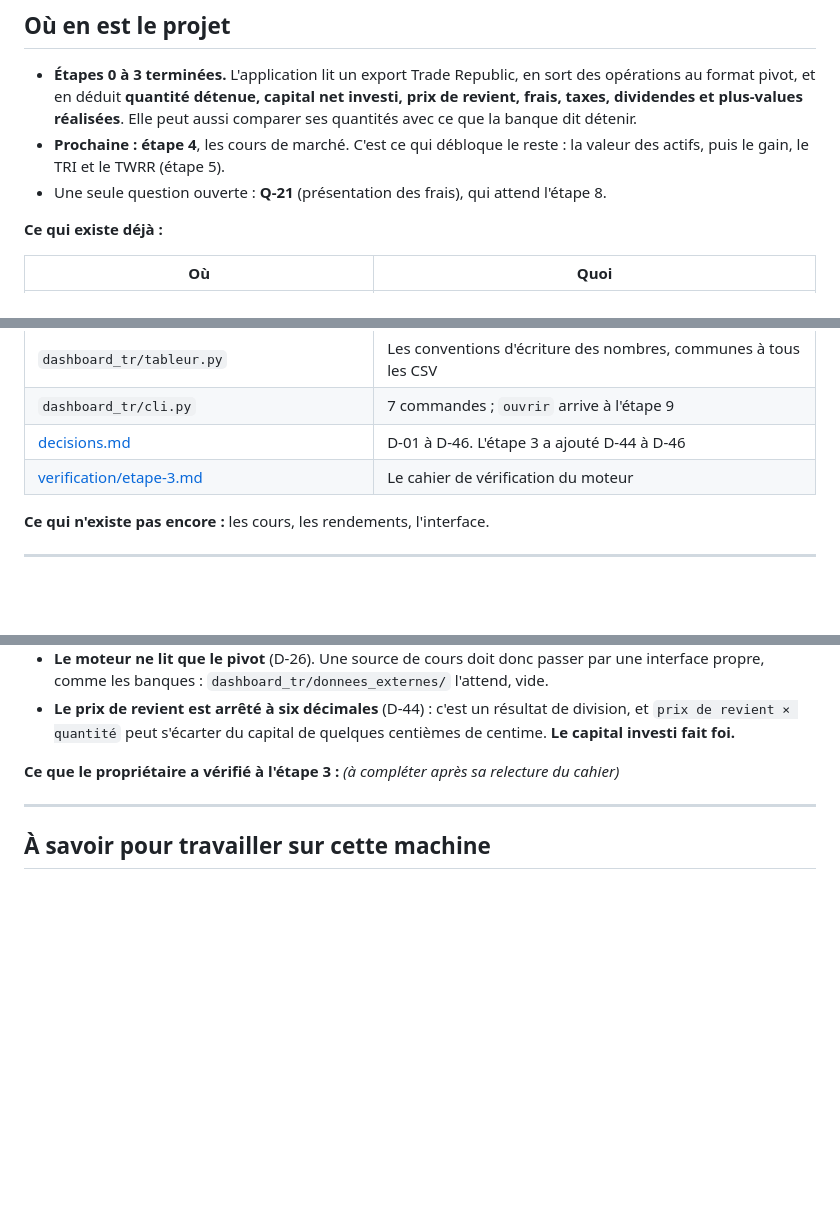
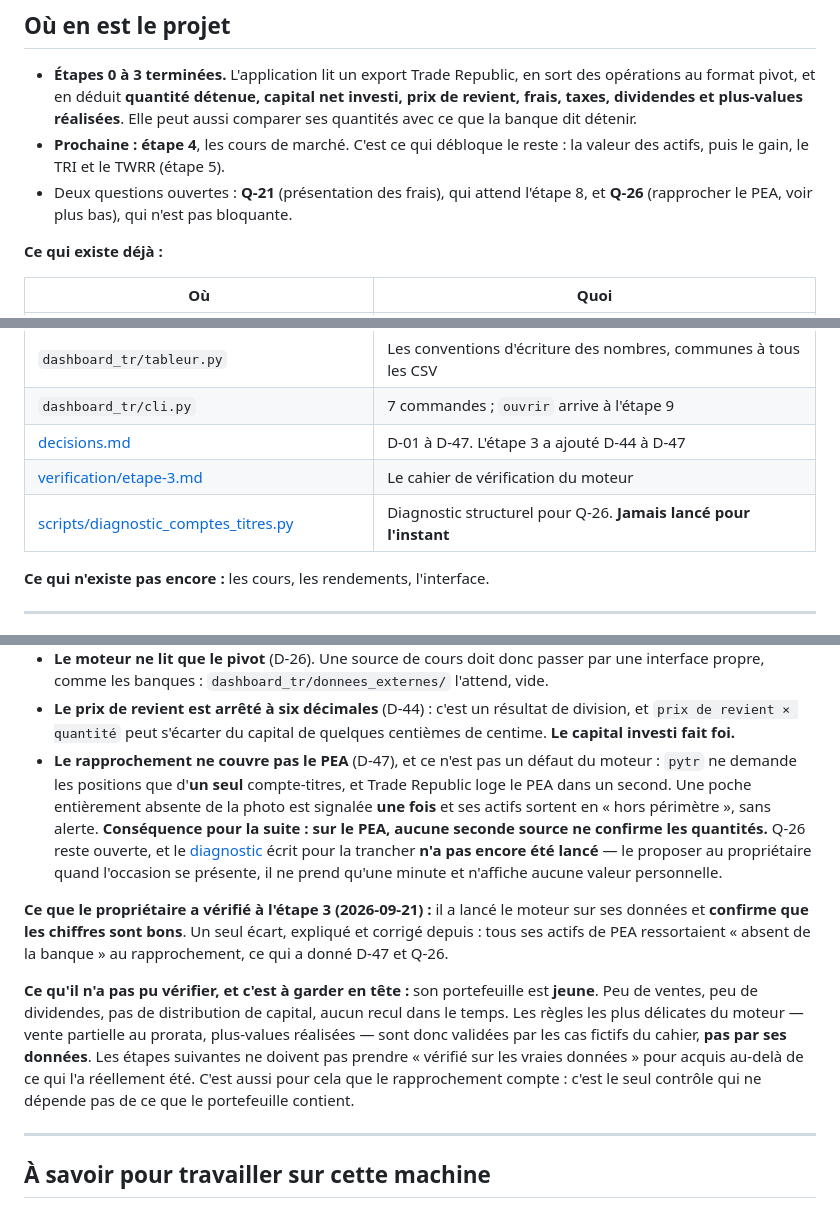
Before and after one commit to TheoDuc/Pastory, a Markdown page: docs/prompt-session-suivante.md, 3 parts joined by grey strips. Drawn GitHub-style; blank space fills up the shorter version.

```diff
--- a/docs/prompt-session-suivante.md
+++ b/docs/prompt-session-suivante.md
@@ -28,7 +28,8 @@ On attaque l'étape 4 : les cours de marché.
   que la banque dit détenir.
 - **Prochaine : étape 4**, les cours de marché. C'est ce qui débloque le reste : la valeur des
   actifs, puis le gain, le TRI et le TWRR (étape 5).
-- Une seule question ouverte : **Q-21** (présentation des frais), qui attend l'étape 8.
+- Deux questions ouvertes : **Q-21** (présentation des frais), qui attend l'étape 8, et
+  **Q-26** (rapprocher le PEA, voir plus bas), qui n'est pas bloquante.
 
 **Ce qui existe déjà :**
 
@@ -40,8 +41,9 @@ On attaque l'étape 4 : les cours de marché.
 | `dashboard_tr/moteur/` | `position.py` (le rejeu), `portefeuille.py`, `rapprochement.py`, `export_csv.py`, `rapport.py` |
 | `dashboard_tr/tableur.py` | Les conventions d'écriture des nombres, communes à tous les CSV |
 | `dashboard_tr/cli.py` | 7 commandes ; `ouvrir` arrive à l'étape 9 |
-| [decisions.md](decisions.md) | D-01 à D-46. L'étape 3 a ajouté D-44 à D-46 |
+| [decisions.md](decisions.md) | D-01 à D-47. L'étape 3 a ajouté D-44 à D-47 |
 | [verification/etape-3.md](verification/etape-3.md) | Le cahier de vérification du moteur |
+| [scripts/diagnostic_comptes_titres.py](../scripts/diagnostic_comptes_titres.py) | Diagnostic structurel pour Q-26. **Jamais lancé pour l'instant** |
 
 **Ce qui n'existe pas encore :** les cours, les rendements, l'interface.
 
@@ -69,8 +71,27 @@ On attaque l'étape 4 : les cours de marché.
 - **Le prix de revient est arrêté à six décimales** (D-44) : c'est un résultat de division, et
   `prix de revient × quantité` peut s'écarter du capital de quelques centièmes de centime. **Le
   capital investi fait foi.**
+- **Le rapprochement ne couvre pas le PEA** (D-47), et ce n'est pas un défaut du moteur : `pytr`
+  ne demande les positions que d'**un seul** compte-titres, et Trade Republic loge le PEA dans un
+  second. Une poche entièrement absente de la photo est signalée **une fois** et ses actifs
+  sortent en « hors périmètre », sans alerte. **Conséquence pour la suite : sur le PEA, aucune
+  seconde source ne confirme les quantités.** Q-26 reste ouverte, et le
+  [diagnostic](../scripts/diagnostic_comptes_titres.py) écrit pour la trancher **n'a pas encore
+  été lancé** — le proposer au propriétaire quand l'occasion se présente, il ne prend qu'une
+  minute et n'affiche aucune valeur personnelle.
 
-**Ce que le propriétaire a vérifié à l'étape 3 :** *(à compléter après sa relecture du cahier)*
+**Ce que le propriétaire a vérifié à l'étape 3 (2026-09-21) :** il a lancé le moteur sur ses
+données et **confirme que les chiffres sont bons**. Un seul écart, expliqué et corrigé depuis :
+tous ses actifs de PEA ressortaient « absent de la banque » au rapprochement, ce qui a donné
+D-47 et Q-26.
+
+**Ce qu'il n'a pas pu vérifier, et c'est à garder en tête :** son portefeuille est **jeune**. Peu
+de ventes, peu de dividendes, pas de distribution de capital, aucun recul dans le temps. Les
+règles les plus délicates du moteur — vente partielle au prorata, plus-values réalisées — sont
+donc validées par les cas fictifs du cahier, **pas par ses données**. Les étapes suivantes ne
+doivent pas prendre « vérifié sur les vraies données » pour acquis au-delà de ce qui l'a
+réellement été. C'est aussi pour cela que le rapprochement compte : c'est le seul contrôle qui
+ne dépende pas de ce que le portefeuille contient.
 
 ---
 
```
Also changed, not shown: other parts of docs/prompt-session-suivante.md (+1 -1 lines), README.md (+12 -4 lines), docs/feuille-de-route.md (+13 -4 lines).
